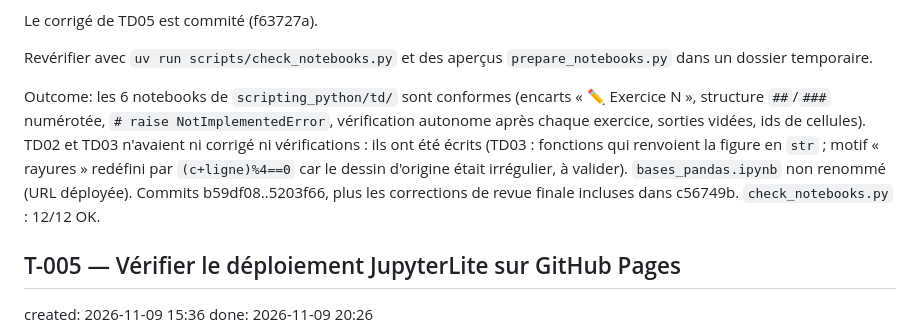
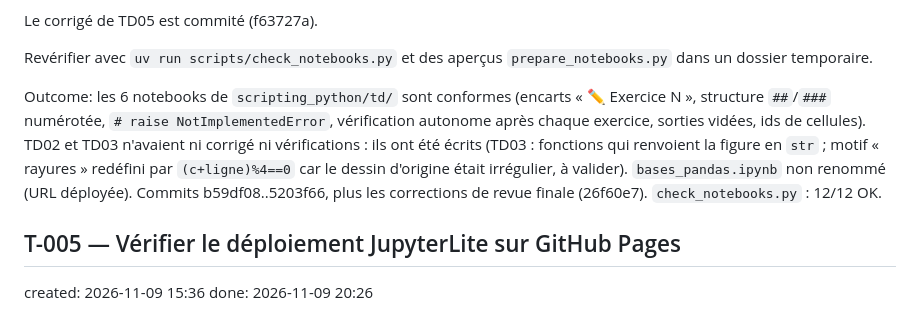
Before and after one commit to sapristi/cours_global, a Markdown page: .project/DONE.md, the part around the change. GitHub-like rendering.

Commit message:
tâches : T-004, hash du commit de corrections
Co-Authored-By: Claude <noreply@anthropic.com>

```diff
--- a/.project/DONE.md
+++ b/.project/DONE.md
@@ -10,7 +10,7 @@ Le corrigé de TD05 est commité (f63727a).
 
 Revérifier avec `uv run scripts/check_notebooks.py` et des aperçus `prepare_notebooks.py` dans un dossier temporaire.
 
-Outcome: les 6 notebooks de `scripting_python/td/` sont conformes (encarts « ✏️ Exercice N », structure `##`/`###` numérotée, `# raise NotImplementedError`, vérification autonome après chaque exercice, sorties vidées, ids de cellules). TD02 et TD03 n'avaient ni corrigé ni vérifications : ils ont été écrits (TD03 : fonctions qui renvoient la figure en `str` ; motif « rayures » redéfini par `(c+ligne)%4==0` car le dessin d'origine était irrégulier, à valider). `bases_pandas.ipynb` non renommé (URL déployée). Commits b59df08..5203f66, plus les corrections de revue finale incluses dans c56749b. `check_notebooks.py` : 12/12 OK.
+Outcome: les 6 notebooks de `scripting_python/td/` sont conformes (encarts « ✏️ Exercice N », structure `##`/`###` numérotée, `# raise NotImplementedError`, vérification autonome après chaque exercice, sorties vidées, ids de cellules). TD02 et TD03 n'avaient ni corrigé ni vérifications : ils ont été écrits (TD03 : fonctions qui renvoient la figure en `str` ; motif « rayures » redéfini par `(c+ligne)%4==0` car le dessin d'origine était irrégulier, à valider). `bases_pandas.ipynb` non renommé (URL déployée). Commits b59df08..5203f66, plus les corrections de revue finale (26f60e7). `check_notebooks.py` : 12/12 OK.
 
 ## T-005 — Vérifier le déploiement JupyterLite sur GitHub Pages
 created: 2026-11-09 15:36
```
